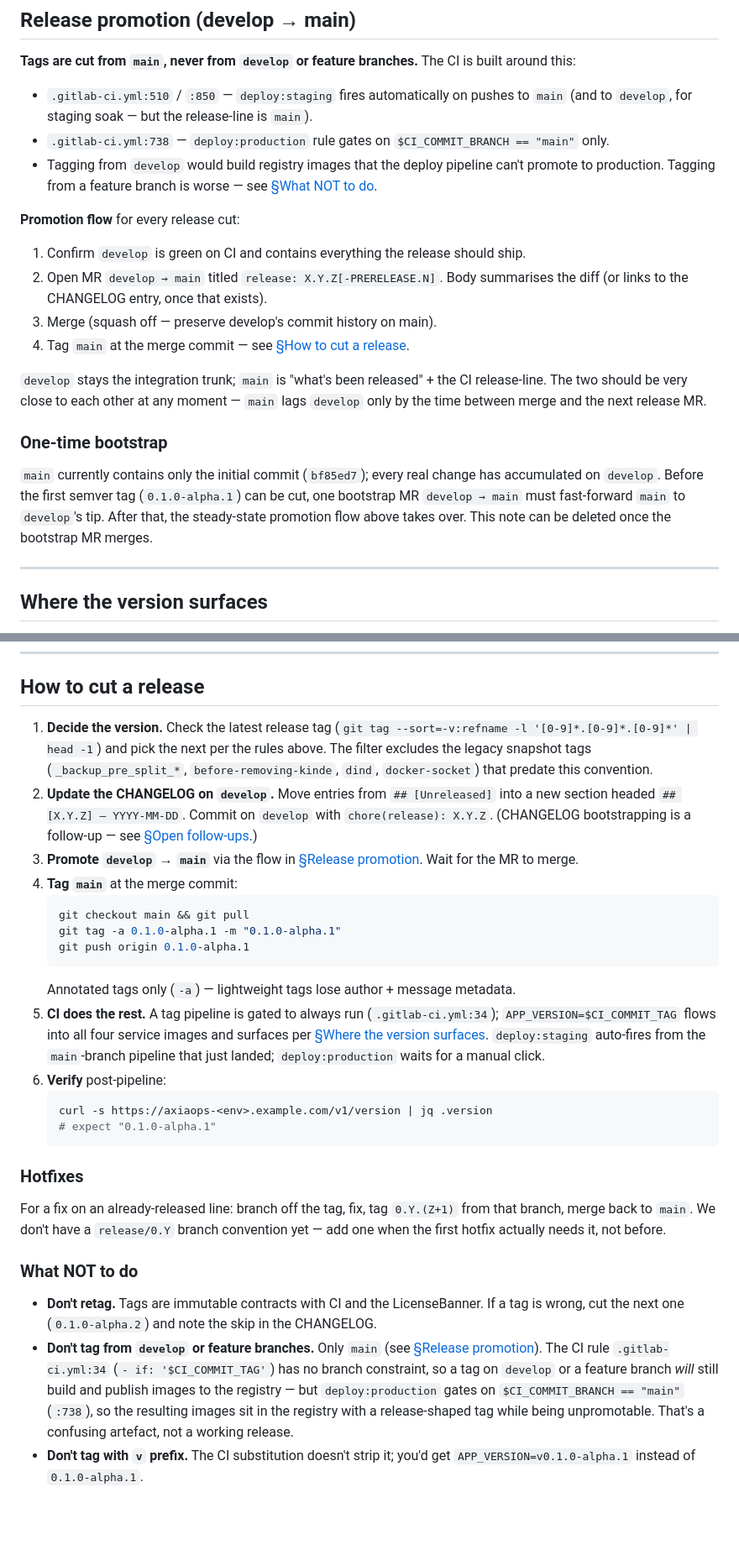
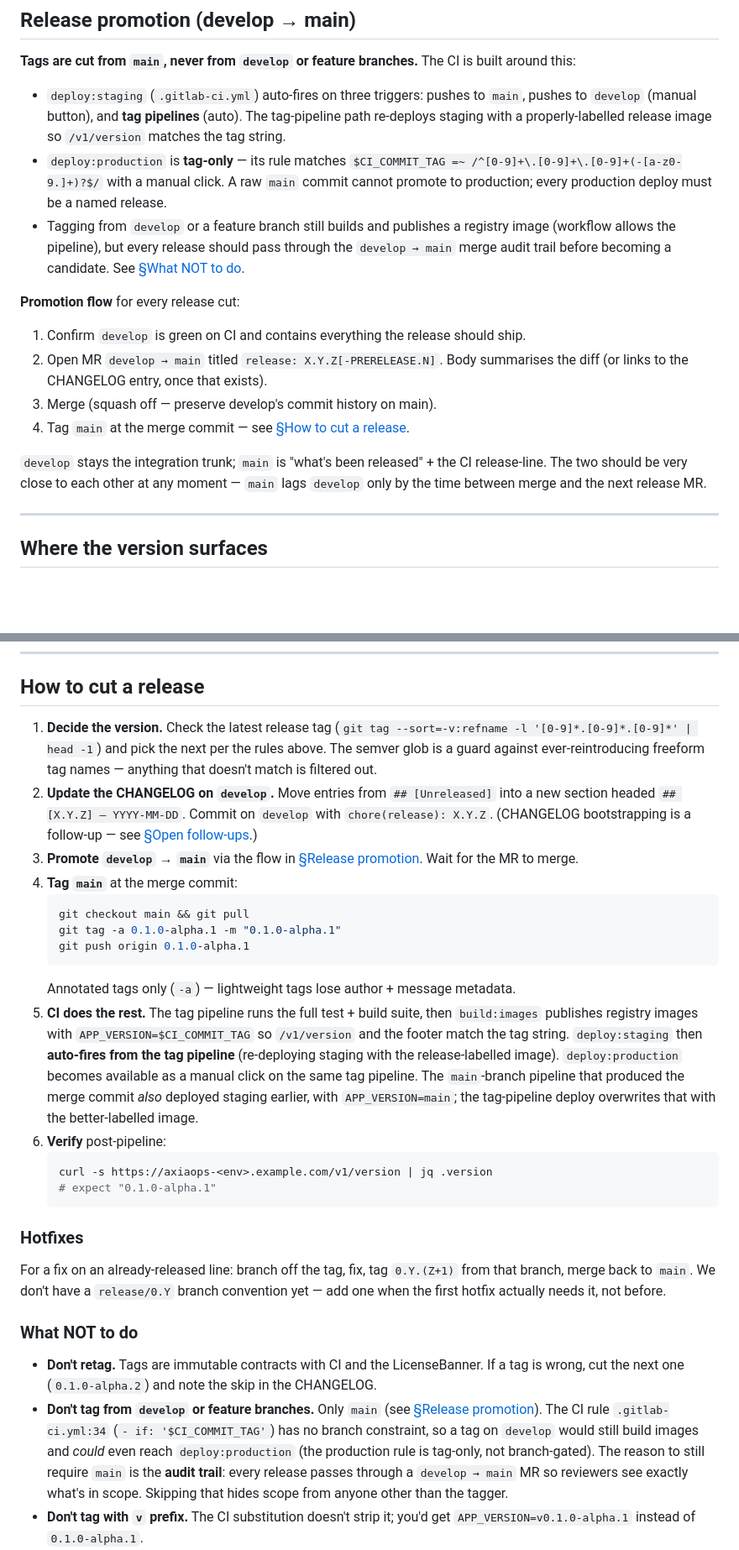
Before and after one commit to ahmd-soliman/axiaops, a Markdown page: docs/versioning.md, 2 parts joined by grey strips. Shown at 84% size. Drawn GitHub-style; blank space fills up the shorter version.

Commit message:
ci(release): enable tag pipelines and gate production to semver releases
Tag pipelines previously had workflow rules but no job rules — pushing a release
tag created no pipeline, no registry image, no deployment. Every job in the test
and build stages now runs on tags. Deploy:staging auto-fires from tag pipelines
to re-deploy staging with release-labelled images. Deploy:production now requires
a semver-shaped tag (strict ^[0-9]+\.[0-9]+\.[0-9]+(-[a-z0-9.]+)?$ regex), gating
all production deploys to named releases — any main commit is no longer a valid
production source.

Docs/versioning.md updated to reflect the new flow: removed the one-time bootstrap
note (MR !149 merged), clarified the tag-pipeline behavior for staging and
production, and reworded the "don't tag from develop" rationale to focus on the
develop→main audit trail.

````diff
--- a/docs/versioning.md
+++ b/docs/versioning.md
@@ -71,9 +71,9 @@ Rough correlation (not a contract):
 
 **Tags are cut from `main`, never from `develop` or feature branches.** The CI is built around this:
 
-- `.gitlab-ci.yml:510` / `:850` — `deploy:staging` fires automatically on pushes to `main` (and to `develop`, for staging soak — but the release-line is `main`).
-- `.gitlab-ci.yml:738` — `deploy:production` rule gates on `$CI_COMMIT_BRANCH == "main"` only.
-- Tagging from `develop` would build registry images that the deploy pipeline can't promote to production. Tagging from a feature branch is worse — see [§What NOT to do](#what-not-to-do).
+- `deploy:staging` (`.gitlab-ci.yml`) auto-fires on three triggers: pushes to `main`, pushes to `develop` (manual button), and **tag pipelines** (auto). The tag-pipeline path re-deploys staging with a properly-labelled release image so `/v1/version` matches the tag string.
+- `deploy:production` is **tag-only** — its rule matches `$CI_COMMIT_TAG =~ /^[0-9]+\.[0-9]+\.[0-9]+(-[a-z0-9.]+)?$/` with a manual click. A raw `main` commit cannot promote to production; every production deploy must be a named release.
+- Tagging from `develop` or a feature branch still builds and publishes a registry image (workflow allows the pipeline), but every release should pass through the `develop → main` merge audit trail before becoming a candidate. See [§What NOT to do](#what-not-to-do).
 
 **Promotion flow** for every release cut:
 
@@ -83,10 +83,6 @@ Rough correlation (not a contract):
 4. Tag `main` at the merge commit — see [§How to cut a release](#how-to-cut-a-release).
 
 `develop` stays the integration trunk; `main` is "what's been released" + the CI release-line. The two should be very close to each other at any moment — `main` lags `develop` only by the time between merge and the next release MR.
-
-### One-time bootstrap
-
-`main` currently contains only the initial commit (`bf85ed7`); every real change has accumulated on `develop`. Before the first semver tag (`0.1.0-alpha.1`) can be cut, one bootstrap MR `develop → main` must fast-forward `main` to `develop`'s tip. After that, the steady-state promotion flow above takes over. This note can be deleted once the bootstrap MR merges.
 
 ---
 
@@ -105,7 +101,7 @@ The convention is already implicit in the dashboard code: **state goes in the ba
 
 ## How to cut a release
 
-1. **Decide the version.** Check the latest release tag (`git tag --sort=-v:refname -l '[0-9]*.[0-9]*.[0-9]*' | head -1`) and pick the next per the rules above. The filter excludes the legacy snapshot tags (`_backup_pre_split_*`, `before-removing-kinde`, `dind`, `docker-socket`) that predate this convention.
+1. **Decide the version.** Check the latest release tag (`git tag --sort=-v:refname -l '[0-9]*.[0-9]*.[0-9]*' | head -1`) and pick the next per the rules above. The semver glob is a guard against ever-reintroducing freeform tag names — anything that doesn't match is filtered out.
 2. **Update the CHANGELOG on `develop`.** Move entries from `## [Unreleased]` into a new section headed `## [X.Y.Z] — YYYY-MM-DD`. Commit on `develop` with `chore(release): X.Y.Z`. (CHANGELOG bootstrapping is a follow-up — see [§Open follow-ups](#open-follow-ups).)
 3. **Promote `develop` → `main`** via the flow in [§Release promotion](#release-promotion-develop--main). Wait for the MR to merge.
 4. **Tag `main`** at the merge commit:
@@ -115,7 +111,7 @@ The convention is already implicit in the dashboard code: **state goes in the ba
    git push origin 0.1.0-alpha.1
    ```
    Annotated tags only (`-a`) — lightweight tags lose author + message metadata.
-5. **CI does the rest.** A tag pipeline is gated to always run (`.gitlab-ci.yml:34`); `APP_VERSION=$CI_COMMIT_TAG` flows into all four service images and surfaces per [§Where the version surfaces](#where-the-version-surfaces). `deploy:staging` auto-fires from the `main`-branch pipeline that just landed; `deploy:production` waits for a manual click.
+5. **CI does the rest.** The tag pipeline runs the full test + build suite, then `build:images` publishes registry images with `APP_VERSION=$CI_COMMIT_TAG` so `/v1/version` and the footer match the tag string. `deploy:staging` then **auto-fires from the tag pipeline** (re-deploying staging with the release-labelled image). `deploy:production` becomes available as a manual click on the same tag pipeline. The `main`-branch pipeline that produced the merge commit *also* deployed staging earlier, with `APP_VERSION=main`; the tag-pipeline deploy overwrites that with the better-labelled image.
 6. **Verify** post-pipeline:
    ```bash
    curl -s https://axiaops-<env>.example.com/v1/version | jq .version
@@ -129,7 +125,7 @@ For a fix on an already-released line: branch off the tag, fix, tag `0.Y.(Z+1)`
 ### What NOT to do
 
 - **Don't retag.** Tags are immutable contracts with CI and the LicenseBanner. If a tag is wrong, cut the next one (`0.1.0-alpha.2`) and note the skip in the CHANGELOG.
-- **Don't tag from `develop` or feature branches.** Only `main` (see [§Release promotion](#release-promotion-develop--main)). The CI rule `.gitlab-ci.yml:34` (`- if: '$CI_COMMIT_TAG'`) has no branch constraint, so a tag on `develop` or a feature branch *will* still build and publish images to the registry — but `deploy:production` gates on `$CI_COMMIT_BRANCH == "main"` (`:738`), so the resulting images sit in the registry with a release-shaped tag while being unpromotable. That's a confusing artefact, not a working release.
+- **Don't tag from `develop` or feature branches.** Only `main` (see [§Release promotion](#release-promotion-develop--main)). The CI rule `.gitlab-ci.yml:34` (`- if: '$CI_COMMIT_TAG'`) has no branch constraint, so a tag on `develop` would still build images and *could* even reach `deploy:production` (the production rule is tag-only, not branch-gated). The reason to still require `main` is the **audit trail**: every release passes through a `develop → main` MR so reviewers see exactly what's in scope. Skipping that hides scope from anyone other than the tagger.
 - **Don't tag with `v` prefix.** The CI substitution doesn't strip it; you'd get `APP_VERSION=v0.1.0-alpha.1` instead of `0.1.0-alpha.1`.
 - **Don't skip the suffix on pre-release cuts.** A bare `0.1.0` carries an implicit promise — "we'd ship this." Use `-alpha.N` until that's true.
 
````
Also changed, not shown: other parts of docs/versioning.md (+0 -1 lines).
